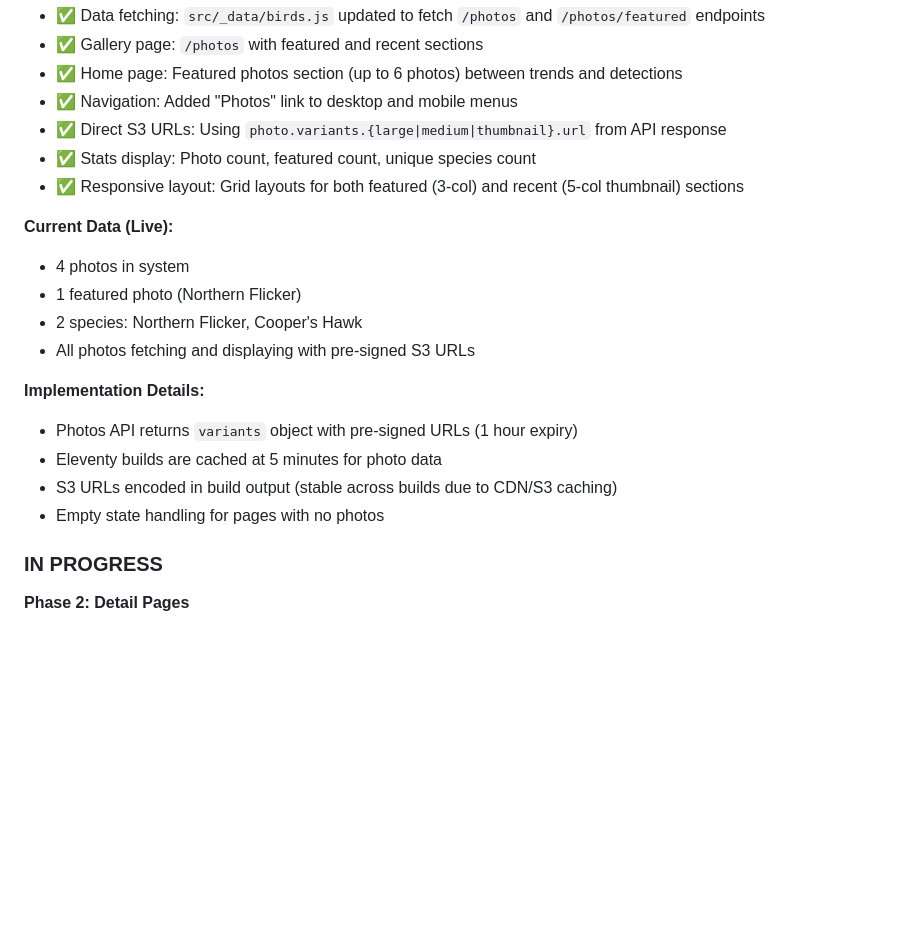
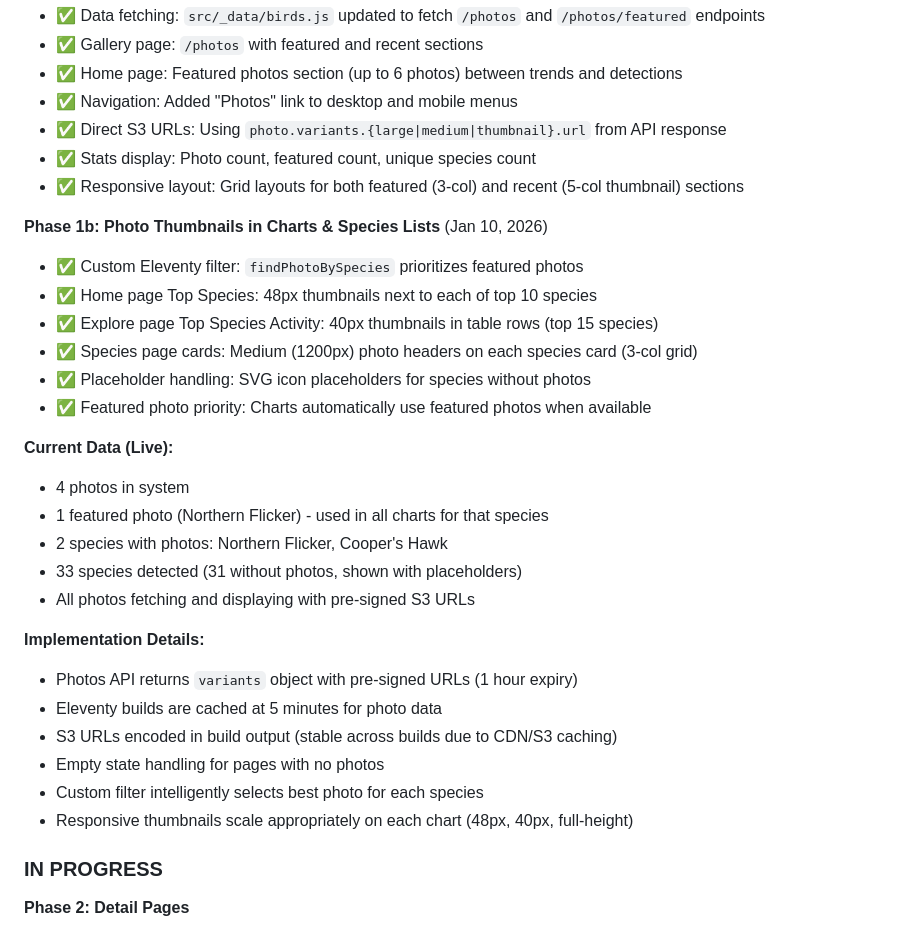
Before and after one commit to WasatchBitworks/birdworks-frontend, a Markdown page: FRONTEND.md, the part around the change. Rendered like a GitHub page; blank space fills up the shorter version.

```diff
--- a/FRONTEND.md
+++ b/FRONTEND.md
@@ -161,10 +161,19 @@ Reference: `ELEVENTY_NETLIFY_INTEGRATION.md` for standard build hook setup.
 - ✅ Stats display: Photo count, featured count, unique species count
 - ✅ Responsive layout: Grid layouts for both featured (3-col) and recent (5-col thumbnail) sections
 
+**Phase 1b: Photo Thumbnails in Charts & Species Lists** (Jan 10, 2026)
+- ✅ Custom Eleventy filter: `findPhotoBySpecies` prioritizes featured photos
+- ✅ Home page Top Species: 48px thumbnails next to each of top 10 species
+- ✅ Explore page Top Species Activity: 40px thumbnails in table rows (top 15 species)
+- ✅ Species page cards: Medium (1200px) photo headers on each species card (3-col grid)
+- ✅ Placeholder handling: SVG icon placeholders for species without photos
+- ✅ Featured photo priority: Charts automatically use featured photos when available
+
 **Current Data (Live):**
 - 4 photos in system
-- 1 featured photo (Northern Flicker)
-- 2 species: Northern Flicker, Cooper's Hawk
+- 1 featured photo (Northern Flicker) - used in all charts for that species
+- 2 species with photos: Northern Flicker, Cooper's Hawk
+- 33 species detected (31 without photos, shown with placeholders)
 - All photos fetching and displaying with pre-signed S3 URLs
 
 **Implementation Details:**
@@ -172,6 +181,8 @@ Reference: `ELEVENTY_NETLIFY_INTEGRATION.md` for standard build hook setup.
 - Eleventy builds are cached at 5 minutes for photo data
 - S3 URLs encoded in build output (stable across builds due to CDN/S3 caching)
 - Empty state handling for pages with no photos
+- Custom filter intelligently selects best photo for each species
+- Responsive thumbnails scale appropriately on each chart (48px, 40px, full-height)
 
 ### IN PROGRESS
 
```
Also changed, not shown: CLAUDE.md (+23 -1 lines).
